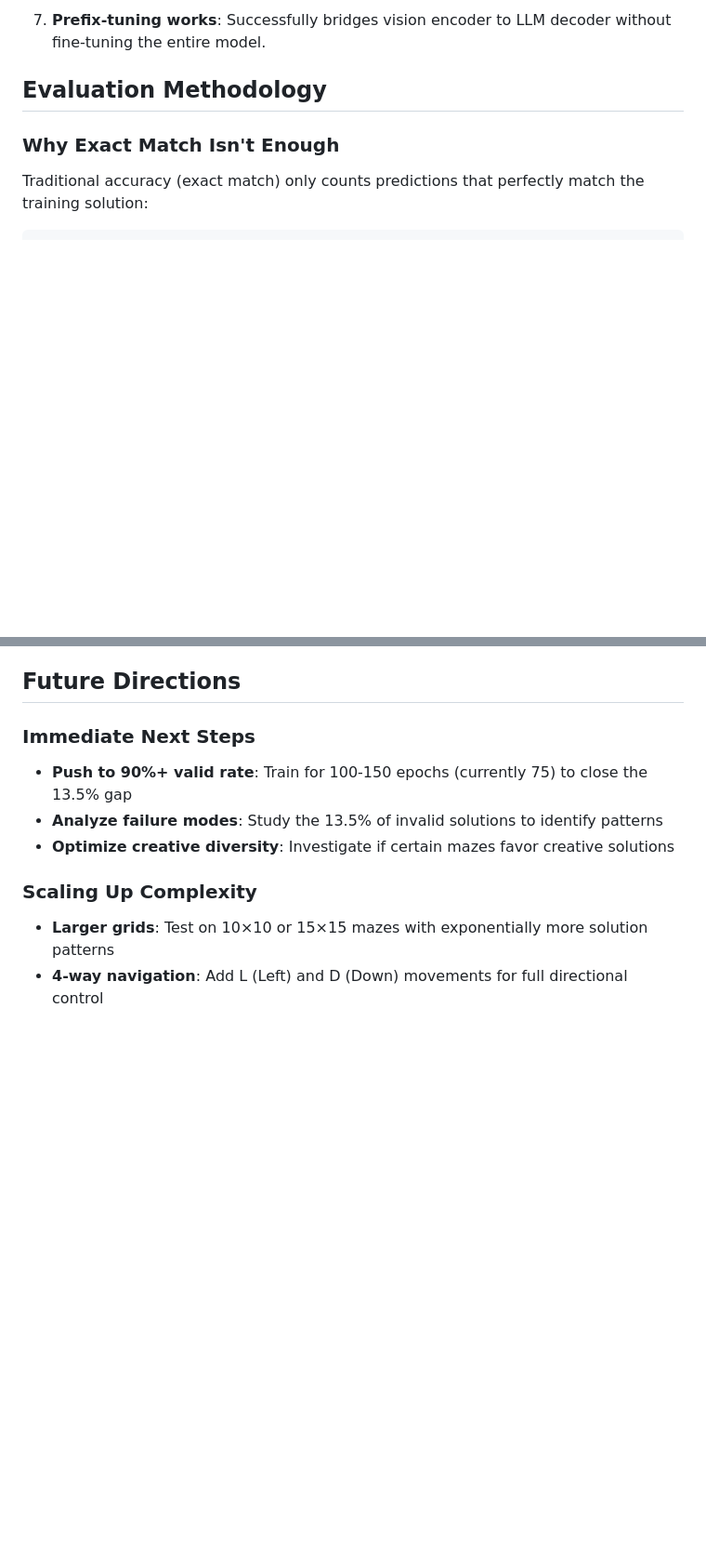
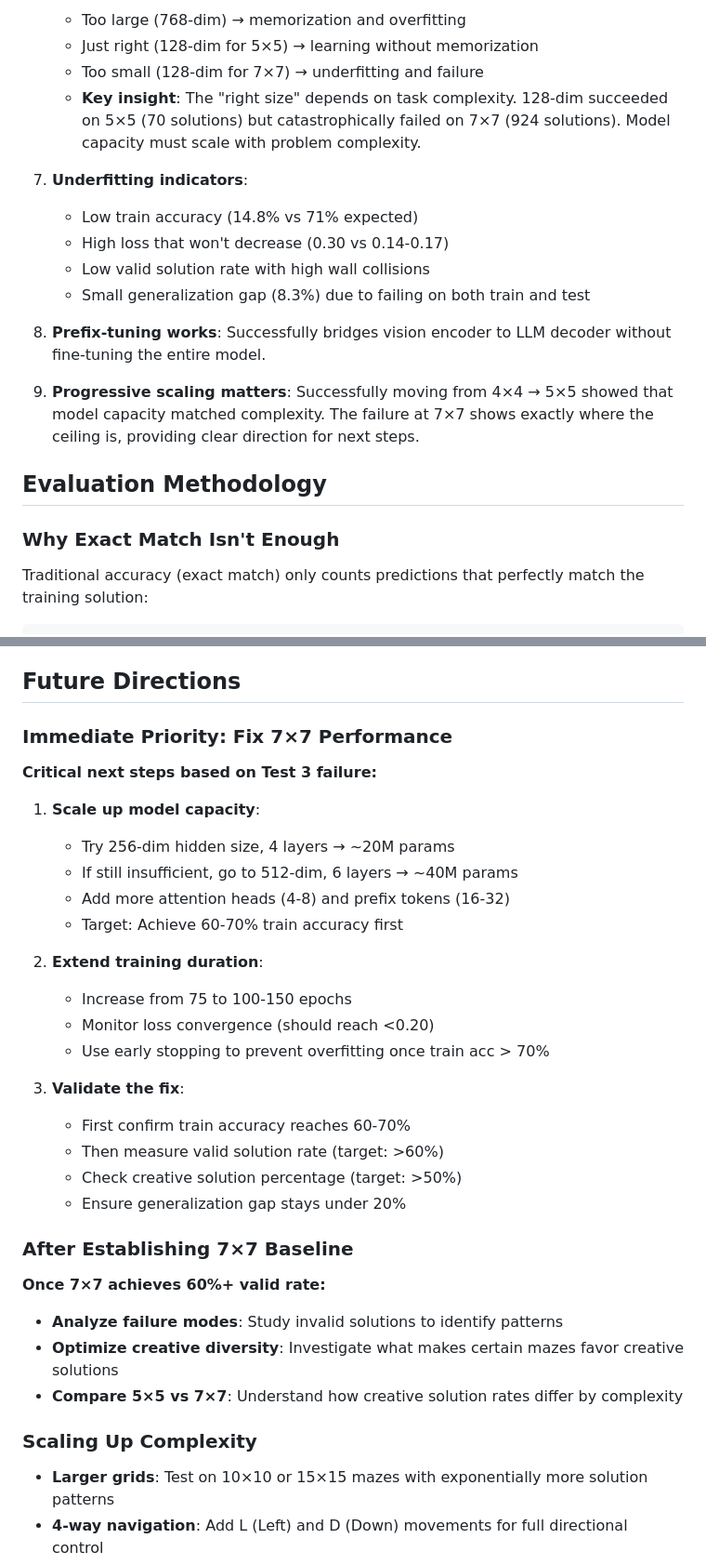
Before and after one commit to Seena-02/ee641-final, a Markdown page: README.md, 2 parts joined by grey strips. Shown at 93% size. Drawn GitHub-style; blank space fills up the shorter version.

```diff
--- a/README.md
+++ b/README.md
@@ -252,5 +338,19 @@ The model doesn't just memorize—it genuinely understands maze navigation. Over
 
-7. **Prefix-tuning works**: Successfully bridges vision encoder to LLM decoder without fine-tuning the entire model.
+   - Too large (768-dim) → memorization and overfitting
+   - Just right (128-dim for 5×5) → learning without memorization
+   - Too small (128-dim for 7×7) → underfitting and failure
+   - **Key insight**: The "right size" depends on task complexity. 128-dim succeeded on 5×5 (70 solutions) but catastrophically failed on 7×7 (924 solutions). Model capacity must scale with problem complexity.
+
+7. **Underfitting indicators**:
+
+   - Low train accuracy (14.8% vs 71% expected)
+   - High loss that won't decrease (0.30 vs 0.14-0.17)
+   - Low valid solution rate with high wall collisions
+   - Small generalization gap (8.3%) due to failing on both train and test
+
+8. **Prefix-tuning works**: Successfully bridges vision encoder to LLM decoder without fine-tuning the entire model.
+
+9. **Progressive scaling matters**: Successfully moving from 4×4 → 5×5 showed that model capacity matched complexity. The failure at 7×7 shows exactly where the ceiling is, providing clear direction for next steps.
 
 ## Evaluation Methodology
 
@@ -307,11 +407,36 @@ This reveals the model learned **spatial reasoning**, not just memorization!
 
 ## Future Directions
 
-### Immediate Next Steps
+### Immediate Priority: Fix 7×7 Performance
 
-- **Push to 90%+ valid rate**: Train for 100-150 epochs (currently 75) to close the 13.5% gap
-- **Analyze failure modes**: Study the 13.5% of invalid solutions to identify patterns
-- **Optimize creative diversity**: Investigate if certain mazes favor creative solutions
+**Critical next steps based on Test 3 failure:**
+
+1. **Scale up model capacity**:
+
+   - Try 256-dim hidden size, 4 layers → ~20M params
+   - If still insufficient, go to 512-dim, 6 layers → ~40M params
+   - Add more attention heads (4-8) and prefix tokens (16-32)
+   - Target: Achieve 60-70% train accuracy first
+
+2. **Extend training duration**:
+
+   - Increase from 75 to 100-150 epochs
+   - Monitor loss convergence (should reach <0.20)
+   - Use early stopping to prevent overfitting once train acc > 70%
+
+3. **Validate the fix**:
+   - First confirm train accuracy reaches 60-70%
+   - Then measure valid solution rate (target: >60%)
+   - Check creative solution percentage (target: >50%)
+   - Ensure generalization gap stays under 20%
+
+### After Establishing 7×7 Baseline
+
+**Once 7×7 achieves 60%+ valid rate:**
+
+- **Analyze failure modes**: Study invalid solutions to identify patterns
+- **Optimize creative diversity**: Investigate what makes certain mazes favor creative solutions
+- **Compare 5×5 vs 7×7**: Understand how creative solution rates differ by complexity
 
 ### Scaling Up Complexity
 
```
Also changed, not shown: other parts of README.md (+149 -48 lines).
